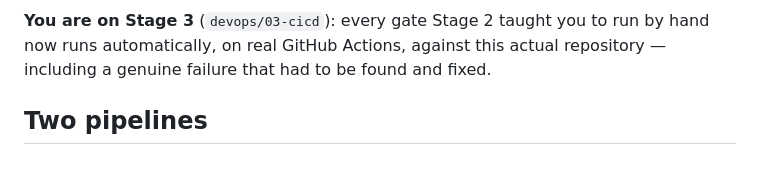
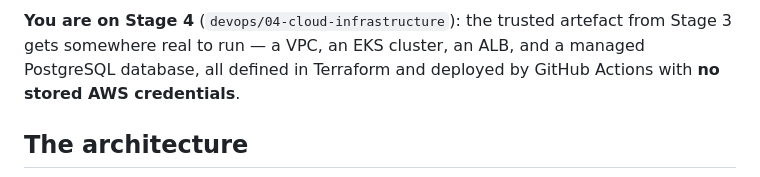
Before and after one commit to gcodiac/python-to-production, a Markdown page: README.md, the part around one of its changes. GitHub-like rendering.

````diff
--- a/README.md
+++ b/README.md
@@ -15,7 +15,7 @@ flowchart LR
 ```
 
-**You are on Stage 3** (`devops/03-cicd`): every gate Stage 2 taught you to run by hand now runs automatically, on real GitHub Actions, against this actual repository — including a genuine failure that had to be found and fixed.
+**You are on Stage 4** (`devops/04-cloud-infrastructure`): the trusted artefact from Stage 3 gets somewhere real to run — a VPC, an EKS cluster, an ALB, and a managed PostgreSQL database, all defined in Terraform and deployed by GitHub Actions with **no stored AWS credentials**.
 
-## Two pipelines
+## The architecture
 
 ```mermaid
````
Also changed, not shown: other parts of README.md (+67 -46 lines), README-extended.md (+10 -5 lines).
